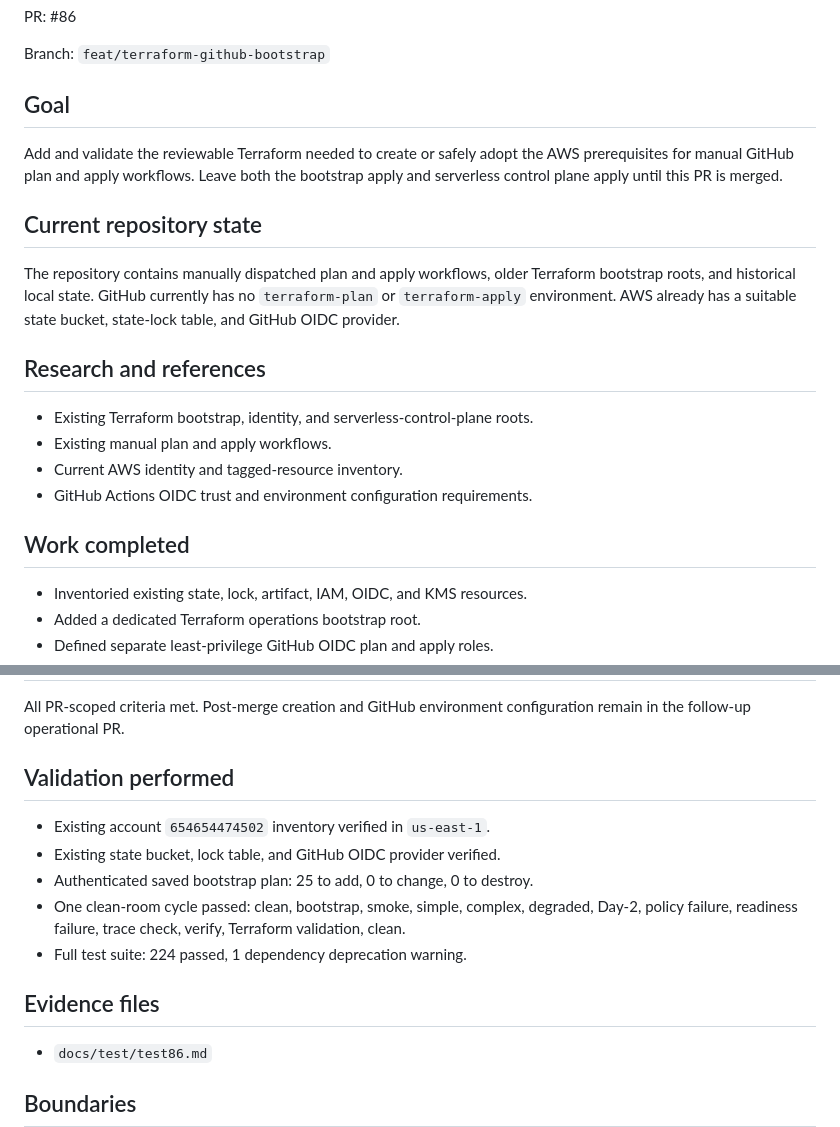
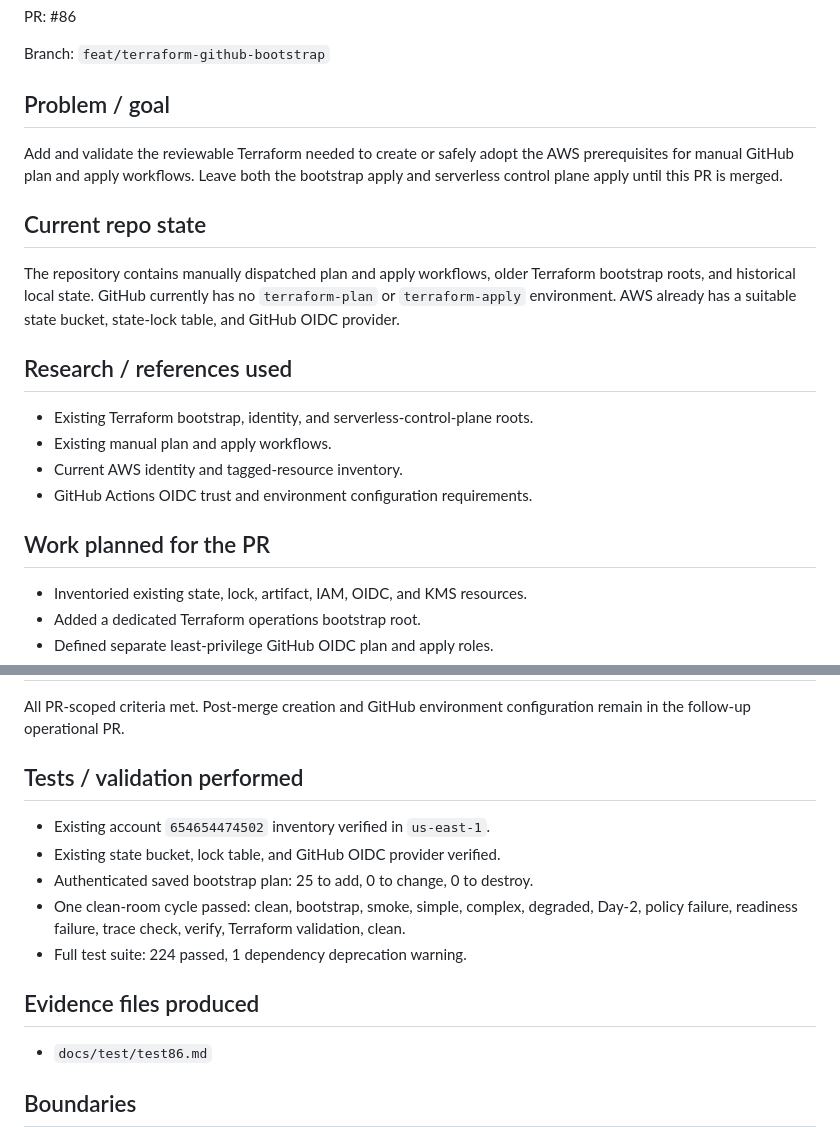
Before and after one commit to Bepoadewale/AgentConstruct, a Markdown page: docs/tickets/ticket86.md, 2 parts joined by grey strips. Drawn GitHub-style.

Commit message:
docs: conform Terraform bootstrap evidence

```diff
--- a/docs/tickets/ticket86.md
+++ b/docs/tickets/ticket86.md
@@ -4,26 +4,26 @@ PR: #86
 
 Branch: `feat/terraform-github-bootstrap`
 
-## Goal
+## Problem / goal
 
 Add and validate the reviewable Terraform needed to create or safely adopt the AWS prerequisites
 for manual GitHub plan and apply workflows. Leave both the bootstrap apply and serverless control
 plane apply until this PR is merged.
 
-## Current repository state
+## Current repo state
 
 The repository contains manually dispatched plan and apply workflows, older Terraform bootstrap
 roots, and historical local state. GitHub currently has no `terraform-plan` or `terraform-apply`
 environment. AWS already has a suitable state bucket, state-lock table, and GitHub OIDC provider.
 
-## Research and references
+## Research / references used
 
 - Existing Terraform bootstrap, identity, and serverless-control-plane roots.
 - Existing manual plan and apply workflows.
 - Current AWS identity and tagged-resource inventory.
 - GitHub Actions OIDC trust and environment configuration requirements.
 
-## Work completed
+## Work planned for the PR
 
 - Inventoried existing state, lock, artifact, IAM, OIDC, and KMS resources.
 - Added a dedicated Terraform operations bootstrap root.
@@ -48,7 +48,7 @@ environment. AWS already has a suitable state bucket, state-lock table, and GitH
 All PR-scoped criteria met. Post-merge creation and GitHub environment configuration remain in the
 follow-up operational PR.
 
-## Validation performed
+## Tests / validation performed
 
 - Existing account `654654474502` inventory verified in `us-east-1`.
 - Existing state bucket, lock table, and GitHub OIDC provider verified.
@@ -57,7 +57,7 @@ follow-up operational PR.
   failure, readiness failure, trace check, verify, Terraform validation, clean.
 - Full test suite: 224 passed, 1 dependency deprecation warning.
 
-## Evidence files
+## Evidence files produced
 
 - `docs/test/test86.md`
 
```
Also changed, not shown: 1 other file.
